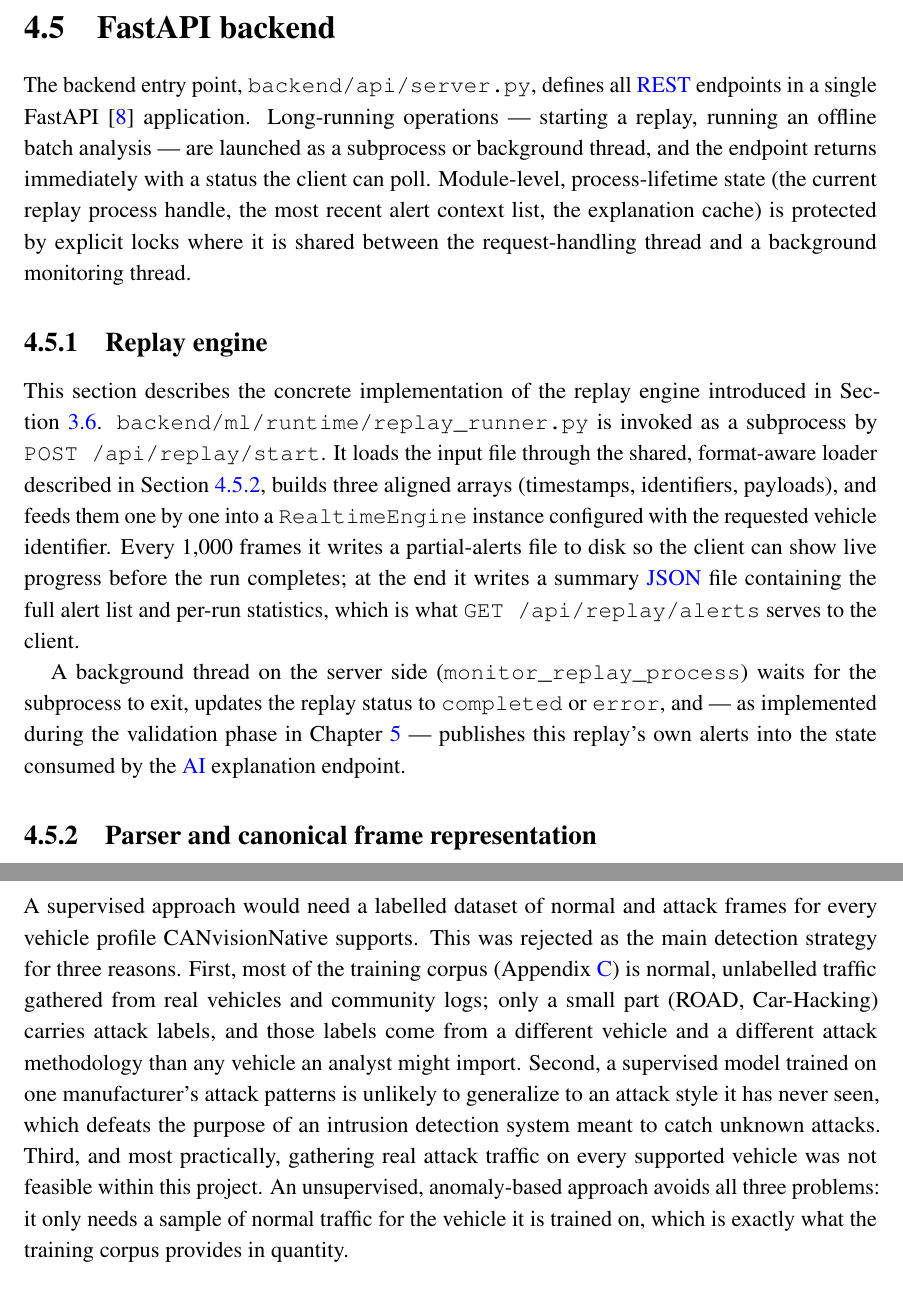
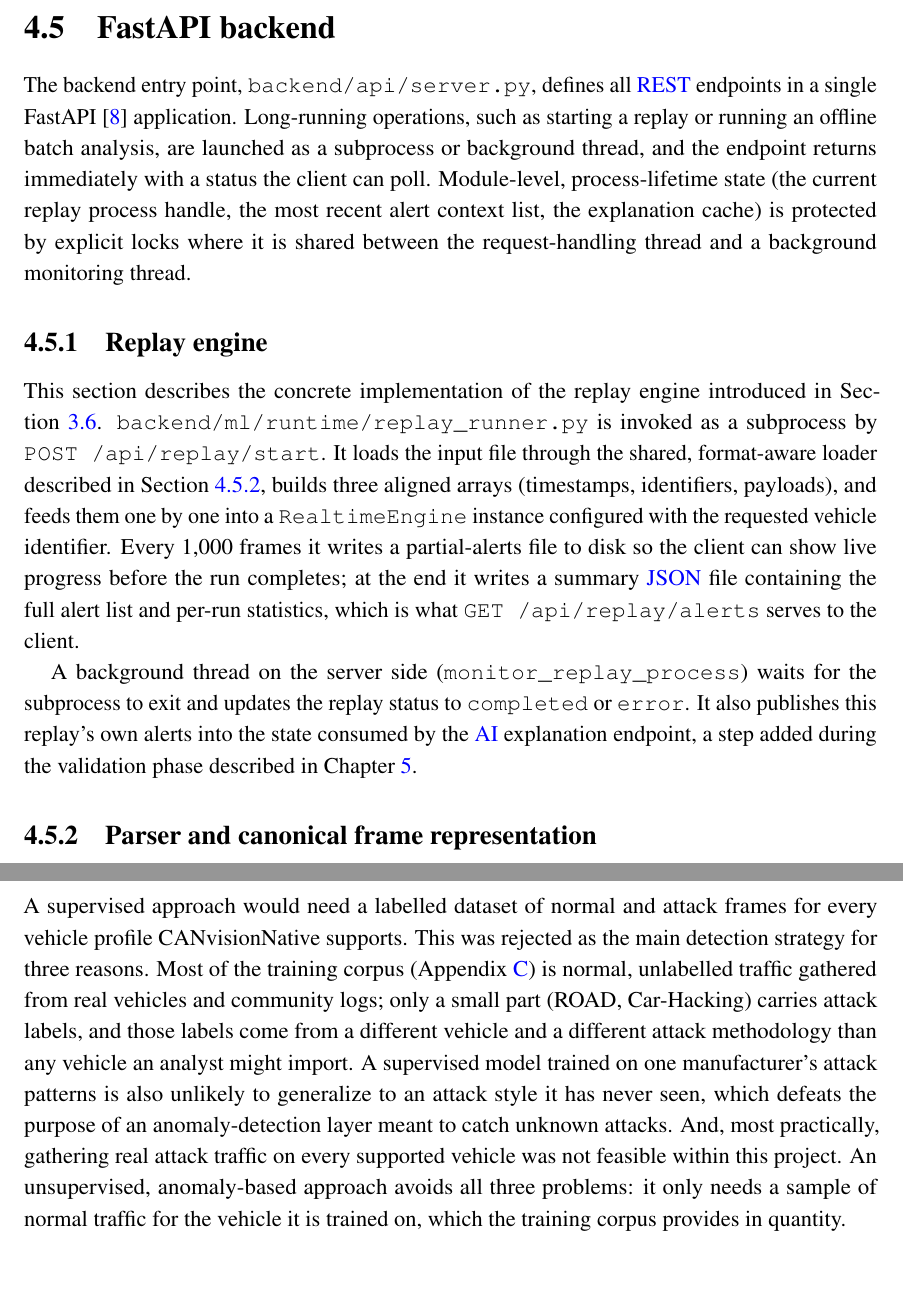
Before and after one commit to mootazkraiem/DiagTool, a LaTeX thesis (thesis/main.tex, which reads thesis/chapters/chapter4_implementation.tex): two parts of pages 52 and 55 of 93, joined at a grey line, cut so that both start at the same text, the shorter picture padded with empty space. Compiled offline with pdfLaTeX.

Commit message:
Jul 12, 2026, 4:02 PM

```diff
--- a/thesis/chapters/chapter4_implementation.tex
+++ b/thesis/chapters/chapter4_implementation.tex
@@ -105,14 +105,14 @@ The remaining two live views, Telemetry and Diagnostics, are shown in Figure~\re
 
 \section{FastAPI backend}
 
-The backend entry point, \texttt{backend/api/server.py}, defines all \gls{rest} endpoints in a single FastAPI~\cite{fastapi} application. Long-running operations — starting a replay, running an offline batch analysis — are launched as a subprocess or background thread, and the endpoint returns immediately with a status the client can poll. Module-level, process-lifetime state (the current replay process handle, the most recent alert context list, the explanation cache) is protected by explicit locks where it is shared between the request-handling thread and a background monitoring thread.
+The backend entry point, \texttt{backend/api/server.py}, defines all \gls{rest} endpoints in a single FastAPI~\cite{fastapi} application. Long-running operations, such as starting a replay or running an offline batch analysis, are launched as a subprocess or background thread, and the endpoint returns immediately with a status the client can poll. Module-level, process-lifetime state (the current replay process handle, the most recent alert context list, the explanation cache) is protected by explicit locks where it is shared between the request-handling thread and a background monitoring thread.
 
 \subsection{Replay engine}
 \label{sec:impl-replay}
 
 This section describes the concrete implementation of the replay engine introduced in Section~\ref{sec:design-replay}. \texttt{backend/ml/runtime/replay\_runner.py} is invoked as a subprocess by \texttt{POST /api/replay/start}. It loads the input file through the shared, format-aware loader described in Section~\ref{sec:impl-parser}, builds three aligned arrays (timestamps, identifiers, payloads), and feeds them one by one into a \texttt{RealtimeEngine} instance configured with the requested vehicle identifier. Every 1{,}000 frames it writes a partial-alerts file to disk so the client can show live progress before the run completes; at the end it writes a summary \gls{json} file containing the full alert list and per-run statistics, which is what \texttt{GET /api/replay/alerts} serves to the client.
 
-A background thread on the server side (\texttt{monitor\_replay\_process}) waits for the subprocess to exit, updates the replay status to \texttt{completed} or \texttt{error}, and — as implemented during the validation phase in Chapter~\ref{chap:validation} — publishes this replay's own alerts into the state consumed by the \gls{ai} explanation endpoint.
+A background thread on the server side (\texttt{monitor\_replay\_process}) waits for the subprocess to exit and updates the replay status to \texttt{completed} or \texttt{error}. It also publishes this replay's own alerts into the state consumed by the \gls{ai} explanation endpoint, a step added during the validation phase described in Chapter~\ref{chap:validation}.
 
 \subsection{Parser and canonical frame representation}
 \label{sec:impl-parser}
@@ -187,7 +187,7 @@ The core learning problem is to decide, for a given vehicle and a given driving
 
 \subsubsection{Supervised versus unsupervised learning}
 
-A supervised approach would need a labelled dataset of normal and attack frames for every vehicle profile CANvisionNative supports. This was rejected as the main detection strategy for three reasons. First, most of the training corpus (Appendix~\ref{app:datasets}) is normal, unlabelled traffic gathered from real vehicles and community logs; only a small part (ROAD, Car-Hacking) carries attack labels, and those labels come from a different vehicle and a different attack methodology than any vehicle an analyst might import. Second, a supervised model trained on one manufacturer's attack patterns is unlikely to generalize to an attack style it has never seen, which defeats the purpose of an intrusion detection system meant to catch unknown attacks. Third, and most practically, gathering real attack traffic on every supported vehicle was not feasible within this project. An unsupervised, anomaly-based approach avoids all three problems: it only needs a sample of normal traffic for the vehicle it is trained on, which is exactly what the training corpus provides in quantity.
+A supervised approach would need a labelled dataset of normal and attack frames for every vehicle profile CANvisionNative supports. This was rejected as the main detection strategy for three reasons. Most of the training corpus (Appendix~\ref{app:datasets}) is normal, unlabelled traffic gathered from real vehicles and community logs; only a small part (ROAD, Car-Hacking) carries attack labels, and those labels come from a different vehicle and a different attack methodology than any vehicle an analyst might import. A supervised model trained on one manufacturer's attack patterns is also unlikely to generalize to an attack style it has never seen, which defeats the purpose of an anomaly-detection layer meant to catch unknown attacks. And, most practically, gathering real attack traffic on every supported vehicle was not feasible within this project. An unsupervised, anomaly-based approach avoids all three problems: it only needs a sample of normal traffic for the vehicle it is trained on, which the training corpus provides in quantity.
 
 \subsubsection{Candidate algorithms}
 
```
Also changed, not shown: thesis/chapters/chapter3_design.tex (+1 -1 lines), thesis/chapters/chapter5_validation.tex (+2 -2 lines), thesis/main.pdf, thesis/chapters/chapter4_implementation.tex (2 more changed lines), 6 other files.
